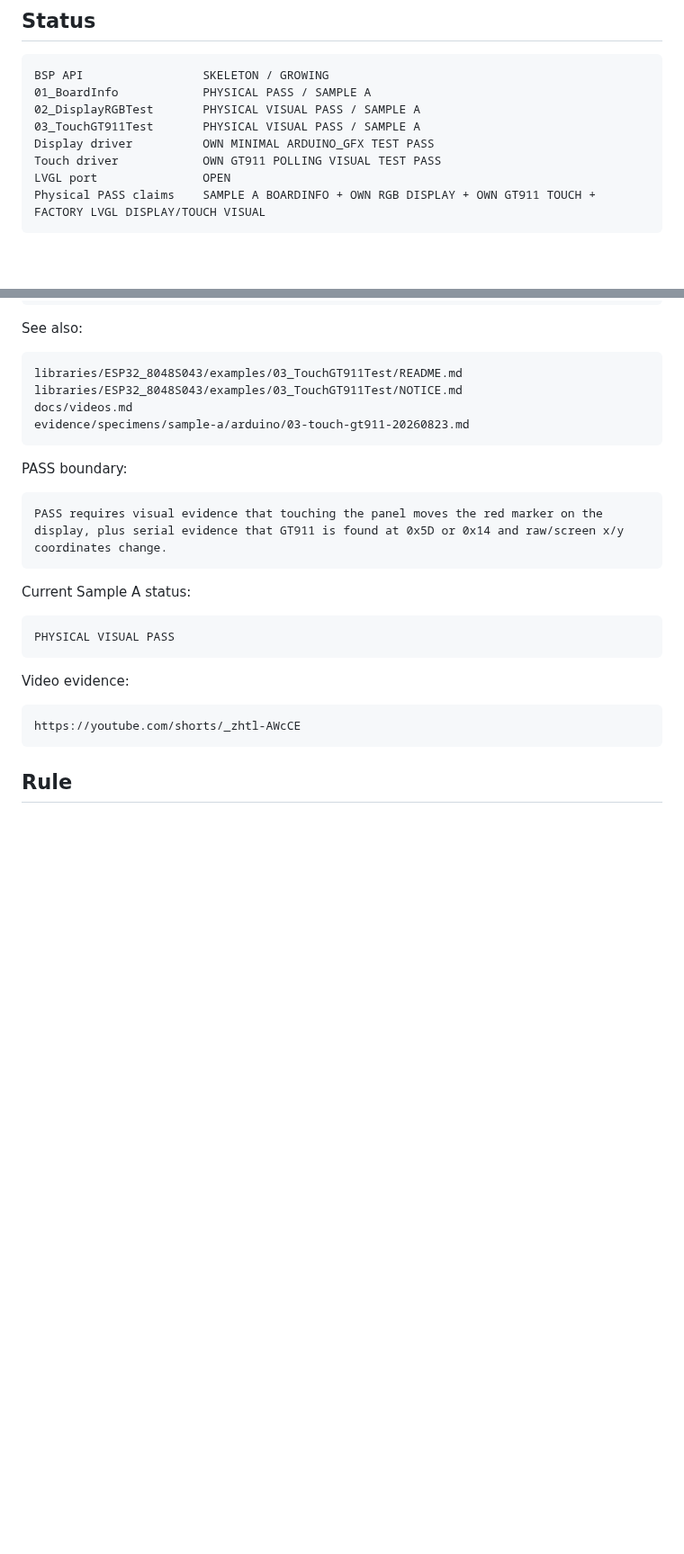
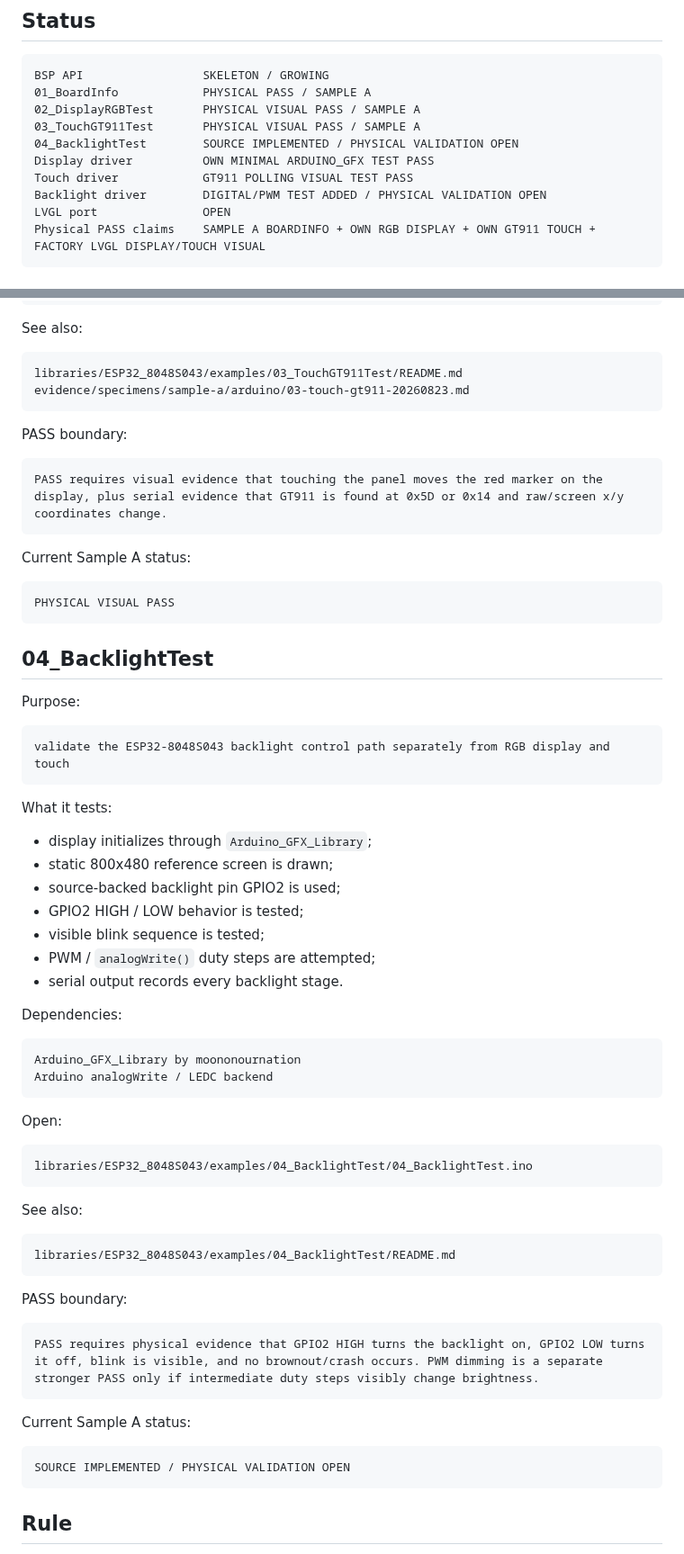
Before and after one commit to AIDevelopersMonster/ESP32-8048S043-lab, a Markdown page: libraries/ESP32_8048S043/README.md, 2 parts joined by grey strips. Shown at 90% size. Drawn GitHub-style; blank space fills up the shorter version.

Commit message:
Add BacklightTest to library README

````diff
--- a/libraries/ESP32_8048S043/README.md
+++ b/libraries/ESP32_8048S043/README.md
@@ -9,8 +9,10 @@ BSP API                 SKELETON / GROWING
 01_BoardInfo            PHYSICAL PASS / SAMPLE A
 02_DisplayRGBTest       PHYSICAL VISUAL PASS / SAMPLE A
 03_TouchGT911Test       PHYSICAL VISUAL PASS / SAMPLE A
+04_BacklightTest        SOURCE IMPLEMENTED / PHYSICAL VALIDATION OPEN
 Display driver          OWN MINIMAL ARDUINO_GFX TEST PASS
-Touch driver            OWN GT911 POLLING VISUAL TEST PASS
+Touch driver            GT911 POLLING VISUAL TEST PASS
+Backlight driver        DIGITAL/PWM TEST ADDED / PHYSICAL VALIDATION OPEN
 LVGL port               OPEN
 Physical PASS claims    SAMPLE A BOARDINFO + OWN RGB DISPLAY + OWN GT911 TOUCH + FACTORY LVGL DISPLAY/TOUCH VISUAL
 ```
@@ -166,8 +168,6 @@ See also:
 
 ```text
 libraries/ESP32_8048S043/examples/03_TouchGT911Test/README.md
-libraries/ESP32_8048S043/examples/03_TouchGT911Test/NOTICE.md
-docs/videos.md
 evidence/specimens/sample-a/arduino/03-touch-gt911-20260823.md
 ```
 
@@ -183,10 +183,53 @@ Current Sample A status:
 PHYSICAL VISUAL PASS
 ```
 
-Video evidence:
+## 04_BacklightTest
+
+Purpose:
 
 ```text
-https://youtube.com/shorts/_zhtl-AWcCE
+validate the ESP32-8048S043 backlight control path separately from RGB display and touch
+```
+
+What it tests:
+
+- display initializes through `Arduino_GFX_Library`;
+- static 800x480 reference screen is drawn;
+- source-backed backlight pin GPIO2 is used;
+- GPIO2 HIGH / LOW behavior is tested;
+- visible blink sequence is tested;
+- PWM / `analogWrite()` duty steps are attempted;
+- serial output records every backlight stage.
+
+Dependencies:
+
+```text
+Arduino_GFX_Library by moononournation
+Arduino analogWrite / LEDC backend
+```
+
+Open:
+
+```text
+libraries/ESP32_8048S043/examples/04_BacklightTest/04_BacklightTest.ino
+```
+
+See also:
+
+```text
+libraries/ESP32_8048S043/examples/04_BacklightTest/README.md
+```
+
+PASS boundary:
+
+```text
+PASS requires physical evidence that GPIO2 HIGH turns the backlight on, GPIO2 LOW turns it off, blink is visible, and no brownout/crash occurs. PWM dimming is a separate stronger PASS only if intermediate duty steps visibly change brightness.
+```
+
+Current Sample A status:
+
+```text
+SOURCE IMPLEMENTED / PHYSICAL VALIDATION OPEN
 ```
 
 ## Rule
````
Also changed, not shown: other parts of libraries/ESP32_8048S043/README.md (+1 -1 lines).
